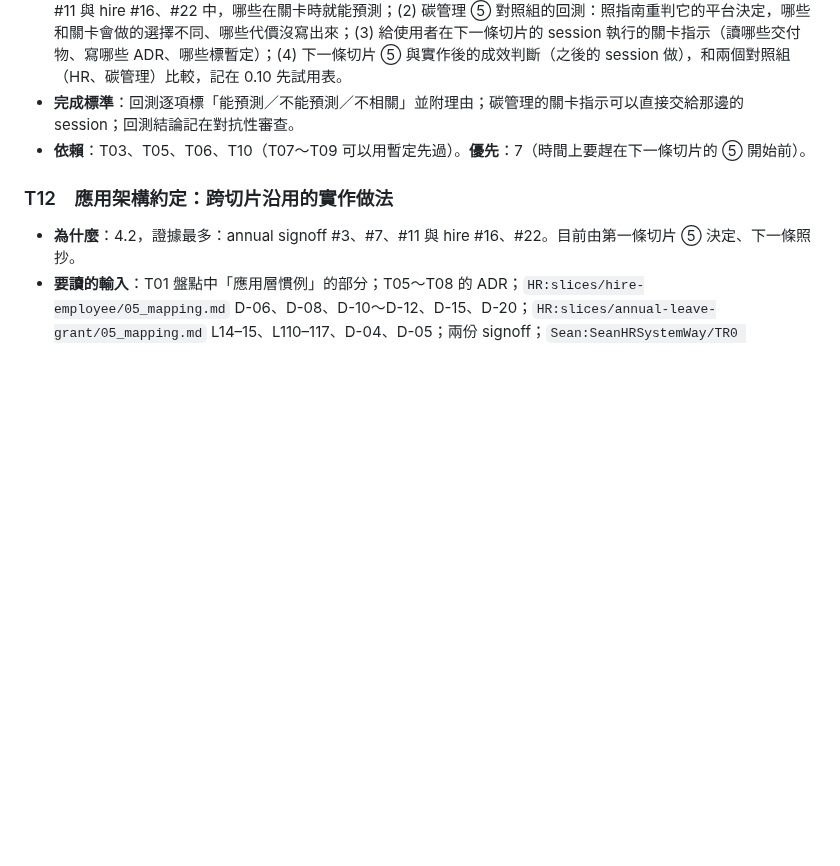
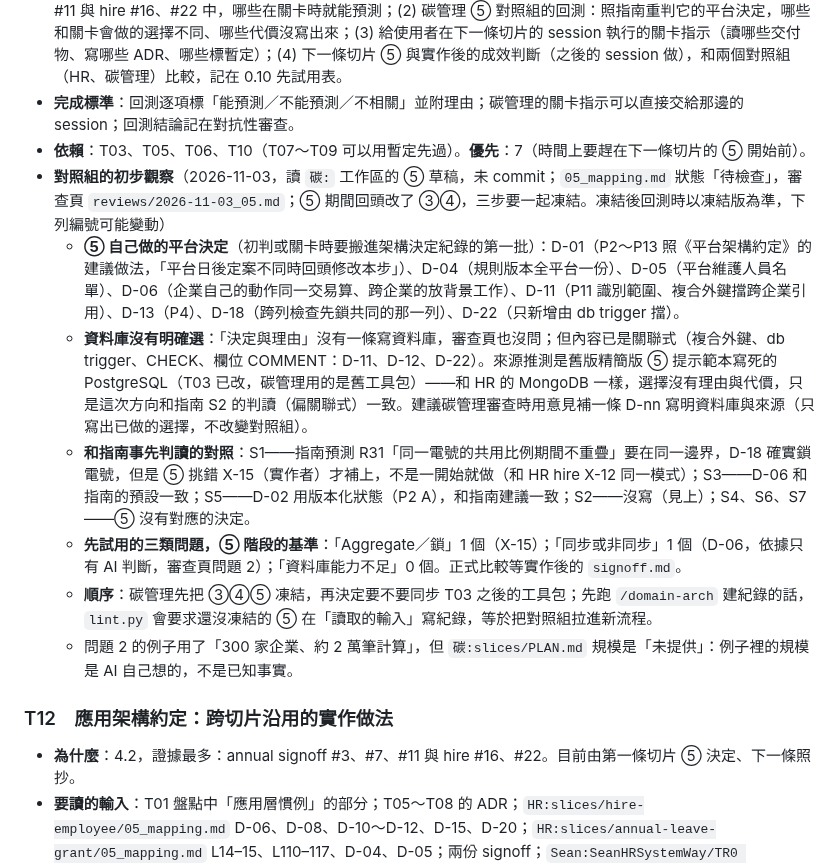
Before and after one commit to JiHungLin/OntologyDesignResearch, a Markdown page: 20261102Domain與系統架構分工分析.md, the part around the change. GitHub-like rendering; blank space fills up the shorter version.

Commit message:
分工分析 T11：記錄碳管理 electricity-emission ⑤ 對照組的初步觀察（⑤ 草稿自己做的平台決定 D-01、D-04～D-06、D-11、D-13、D-18、D-22；資料庫沒有明確選、內容已是關聯式，來源推測為舊版 ⑤ 提示範本；和指南 S1、S3、S5 判讀的對照；三類問題的 ⑤ 階段基準；先凍結 ③④⑤ 再同步工具包）
Co-Authored-By: Claude Opus 5.5 <noreply@anthropic.com>

```diff
--- a/20261102Domain與系統架構分工分析.md
+++ b/20261102Domain與系統架構分工分析.md
@@ -679,6 +679,13 @@ T24 資安範圍、負責人與合規盤點（使用者決定）─→ T25 《
 - **預期產出**：(1) HR 回測報告（本 repo）：照指南重判，hire X-12、annual X-05、annual signoff #3、#6、#7、#11 與 hire #16、#22 中，哪些在關卡時就能預測；(2) 碳管理 ⑤ 對照組的回測：照指南重判它的平台決定，哪些和關卡會做的選擇不同、哪些代價沒寫出來；(3) 給使用者在下一條切片的 session 執行的關卡指示（讀哪些交付物、寫哪些 ADR、哪些標暫定）；(4) 下一條切片 ⑤ 與實作後的成效判斷（之後的 session 做），和兩個對照組（HR、碳管理）比較，記在 0.10 先試用表。
 - **完成標準**：回測逐項標「能預測／不能預測／不相關」並附理由；碳管理的關卡指示可以直接交給那邊的 session；回測結論記在對抗性審查。
 - **依賴**：T03、T05、T06、T10（T07～T09 可以用暫定先過）。**優先**：7（時間上要趕在下一條切片的 ⑤ 開始前）。
+- **對照組的初步觀察**（2026-11-03，讀 `碳:` 工作區的 ⑤ 草稿，未 commit；`05_mapping.md` 狀態「待檢查」，審查頁 `reviews/2026-11-03_05.md`；⑤ 期間回頭改了 ③④，三步要一起凍結。凍結後回測時以凍結版為準，下列編號可能變動）
+  - **⑤ 自己做的平台決定**（初判或關卡時要搬進架構決定紀錄的第一批）：D-01（P2～P13 照《平台架構約定》的建議做法，「平台日後定案不同時回頭修改本步」）、D-04（規則版本全平台一份）、D-05（平台維護人員名單）、D-06（企業自己的動作同一交易算、跨企業的放背景工作）、D-11（P11 識別範圍、複合外鍵擋跨企業引用）、D-13（P4）、D-18（跨列檢查先鎖共同的那一列）、D-22（只新增由 db trigger 擋）。
+  - **資料庫沒有明確選**：「決定與理由」沒有一條寫資料庫，審查頁也沒問；但內容已是關聯式（複合外鍵、db trigger、CHECK、欄位 COMMENT：D-11、D-12、D-22）。來源推測是舊版精簡版 ⑤ 提示範本寫死的 PostgreSQL（T03 已改，碳管理用的是舊工具包）——和 HR 的 MongoDB 一樣，選擇沒有理由與代價，只是這次方向和指南 S2 的判讀（偏關聯式）一致。建議碳管理審查時用意見補一條 D-nn 寫明資料庫與來源（只寫出已做的選擇，不改變對照組）。
+  - **和指南事先判讀的對照**：S1——指南預測 R31「同一電號的共用比例期間不重疊」要在同一邊界，D-18 確實鎖電號，但是 ⑤ 挑錯 X-15（實作者）才補上，不是一開始就做（和 HR hire X-12 同一模式）；S3——D-06 和指南的預設一致；S5——D-02 用版本化狀態（P2 A），和指南建議一致；S2——沒寫（見上）；S4、S6、S7——⑤ 沒有對應的決定。
+  - **先試用的三類問題，⑤ 階段的基準**：「Aggregate／鎖」1 個（X-15）；「同步或非同步」1 個（D-06，依據只有 AI 判斷，審查頁問題 2）；「資料庫能力不足」0 個。正式比較等實作後的 `signoff.md`。
+  - **順序**：碳管理先把 ③④⑤ 凍結，再決定要不要同步 T03 之後的工具包；先跑 `/domain-arch` 建紀錄的話，`lint.py` 會要求還沒凍結的 ⑤ 在「讀取的輸入」寫紀錄，等於把對照組拉進新流程。
+  - 問題 2 的例子用了「300 家企業、約 2 萬筆計算」，但 `碳:slices/PLAN.md` 規模是「未提供」：例子裡的規模是 AI 自己想的，不是已知事實。
 
 ### T12　應用架構約定：跨切片沿用的實作做法
 
```
